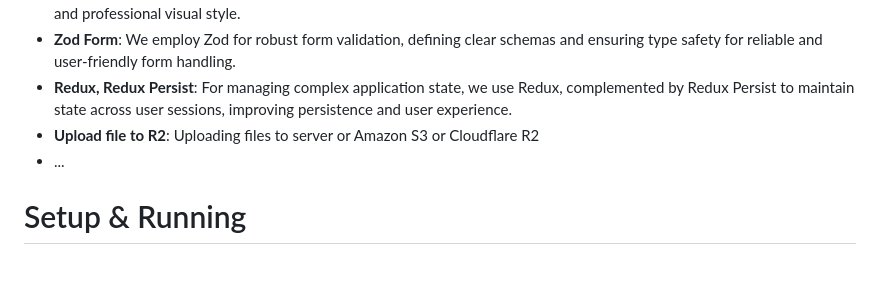
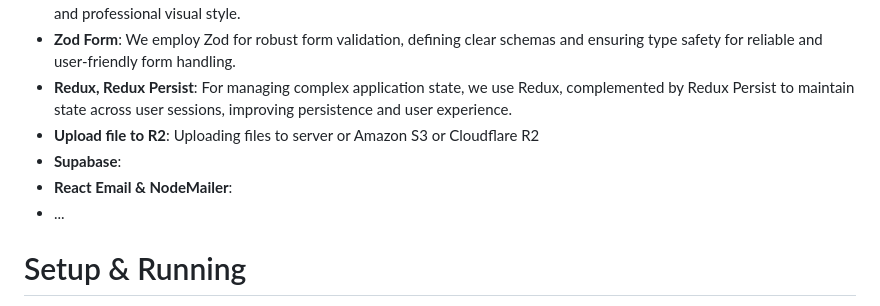
Before and after one commit to baonguyenyam/baonguyenyam-nplatform, a Markdown page: README.md, the part around the change. Rendered like a GitHub page; blank space fills up the shorter version.

```diff
--- a/README.md
+++ b/README.md
@@ -28,6 +28,8 @@ nPlatform is a platform that provides a set of tools and services to help develo
 - **Zod Form**: We employ Zod for robust form validation, defining clear schemas and ensuring type safety for reliable and user-friendly form handling.
 - **Redux, Redux Persist**: For managing complex application state, we use Redux, complemented by Redux Persist to maintain state across user sessions, improving persistence and user experience.
 - **Upload file to R2**: Uploading files to server or Amazon S3 or Cloudflare R2
+- **Supabase**:
+- **React Email & NodeMailer**:
 - ...
 
 # Setup & Running
```
